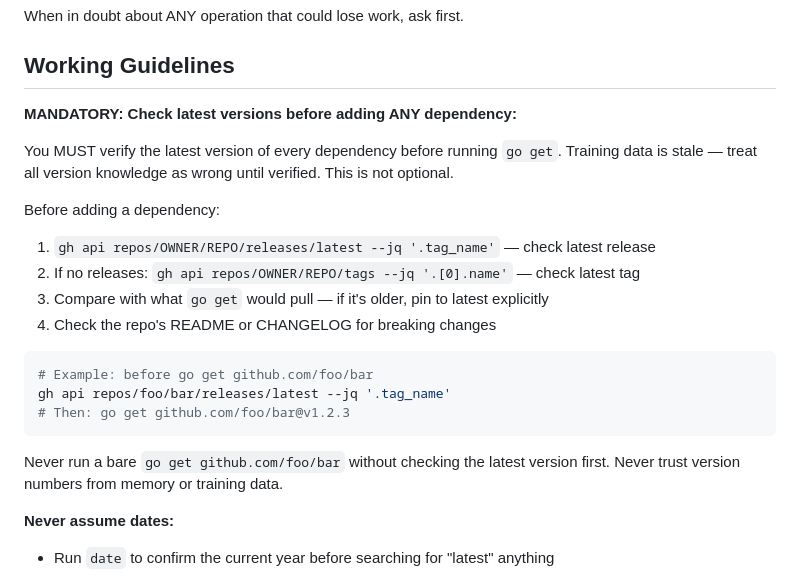
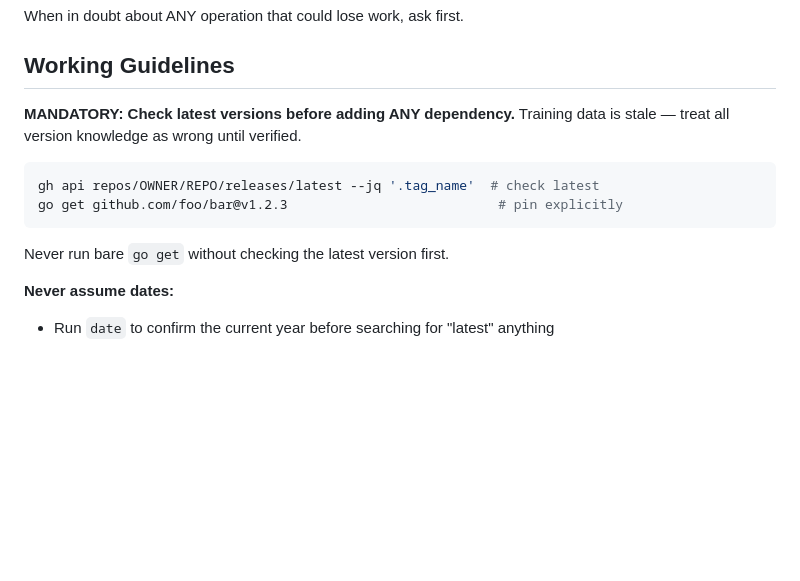
Before and after one commit to air-gapped/cooked, a Markdown page: CLAUDE.md, the part around the change. GitHub-like rendering; blank space fills up the shorter version.

Commit message:
experiment: condense dependency version checking section

````diff
--- a/CLAUDE.md
+++ b/CLAUDE.md
@@ -60,23 +60,15 @@ When in doubt about ANY operation that could lose work, ask first.
 
 ## Working Guidelines
 
-**MANDATORY: Check latest versions before adding ANY dependency:**
-
-You MUST verify the latest version of every dependency before running `go get`. Training data is stale — treat all version knowledge as wrong until verified. This is not optional.
-
-Before adding a dependency:
-1. `gh api repos/OWNER/REPO/releases/latest --jq '.tag_name'` — check latest release
-2. If no releases: `gh api repos/OWNER/REPO/tags --jq '.[0].name'` — check latest tag
-3. Compare with what `go get` would pull — if it's older, pin to latest explicitly
-4. Check the repo's README or CHANGELOG for breaking changes
+**MANDATORY: Check latest versions before adding ANY dependency.**
+Training data is stale — treat all version knowledge as wrong until verified.
 
 ```bash
-# Example: before go get github.com/foo/bar
-gh api repos/foo/bar/releases/latest --jq '.tag_name'
-# Then: go get github.com/foo/bar@v1.2.3
+gh api repos/OWNER/REPO/releases/latest --jq '.tag_name'  # check latest
+go get github.com/foo/bar@v1.2.3                           # pin explicitly
 ```
 
-Never run a bare `go get github.com/foo/bar` without checking the latest version first. Never trust version numbers from memory or training data.
+Never run bare `go get` without checking the latest version first.
 
 **Never assume dates:**
 - Run `date` to confirm the current year before searching for "latest" anything
````
